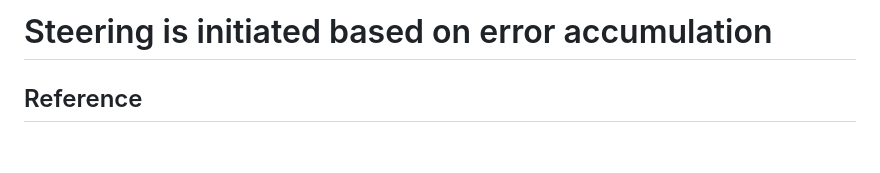
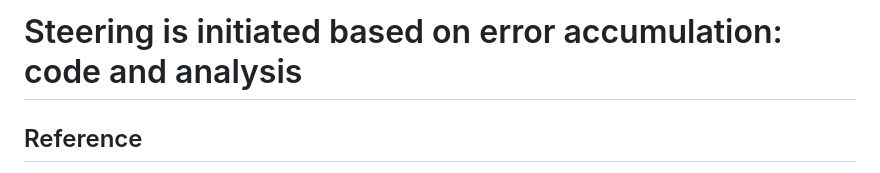
Before and after one commit to courtneygoodridge/TvA_analysis, a Markdown page: README.md, the part around the change. GitHub-like rendering; blank space fills up the shorter version.

```diff
--- a/README.md
+++ b/README.md
@@ -1,4 +1,4 @@
-# Steering is initiated based on error accumulation
+# Steering is initiated based on error accumulation: code and analysis
 
 ## Reference
 Goodridge, C. M., Mole, C. D., Billington, J., Markkula, G., & Wilkie, R. M. (2022). Steering is initiated based on error accumulation. Journal of Experimental Psychology: Human Perception and Performance, 48(1), 64.
```
